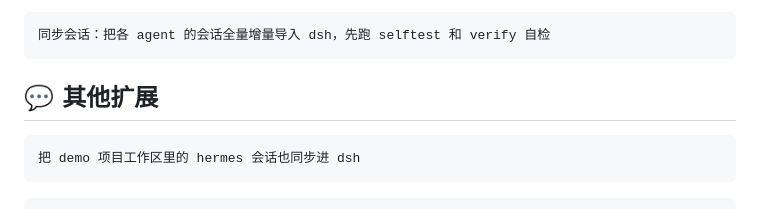
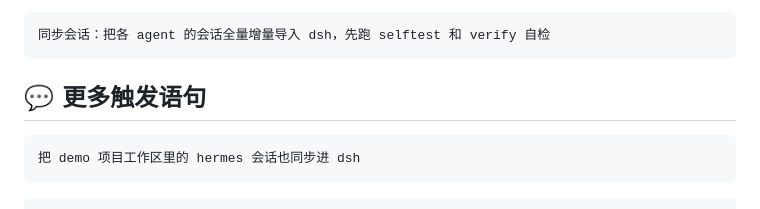
Before and after one commit to Chendestiny/agent-session-sync, a Markdown page: README.md, the part around one of its changes. Rendered like a GitHub page.

````diff
--- a/README.md
+++ b/README.md
@@ -40,7 +40,7 @@ workbuddy ─┘
 同步会话：把各 agent 的会话全量增量导入 dsh，先跑 selftest 和 verify 自检
 ```
 
-## 💬 其他扩展
+## 💬 更多触发语句
 
 ```text
 把 demo 项目工作区里的 hermes 会话也同步进 dsh
````
Also changed, not shown: other parts of README.md (+25 -25 lines).
